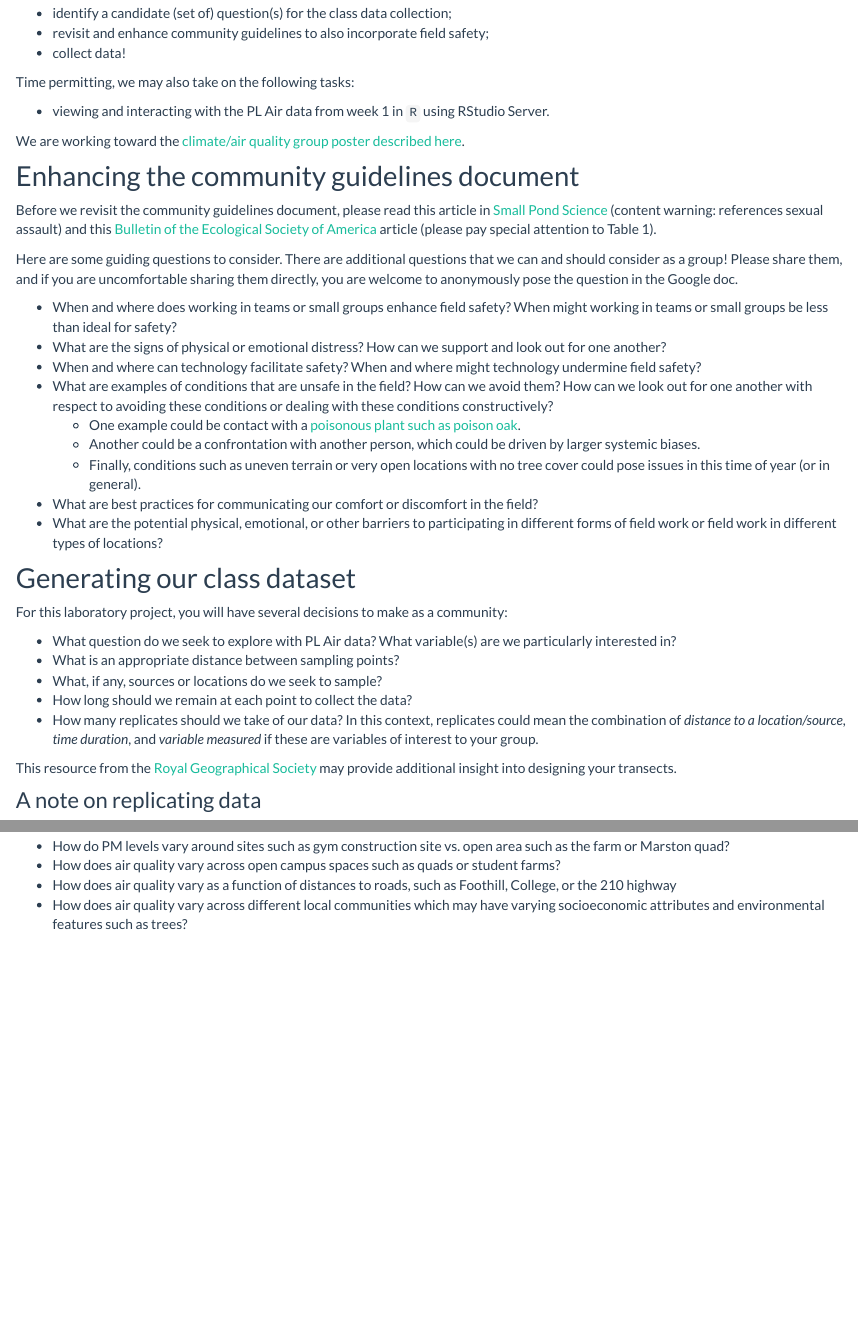
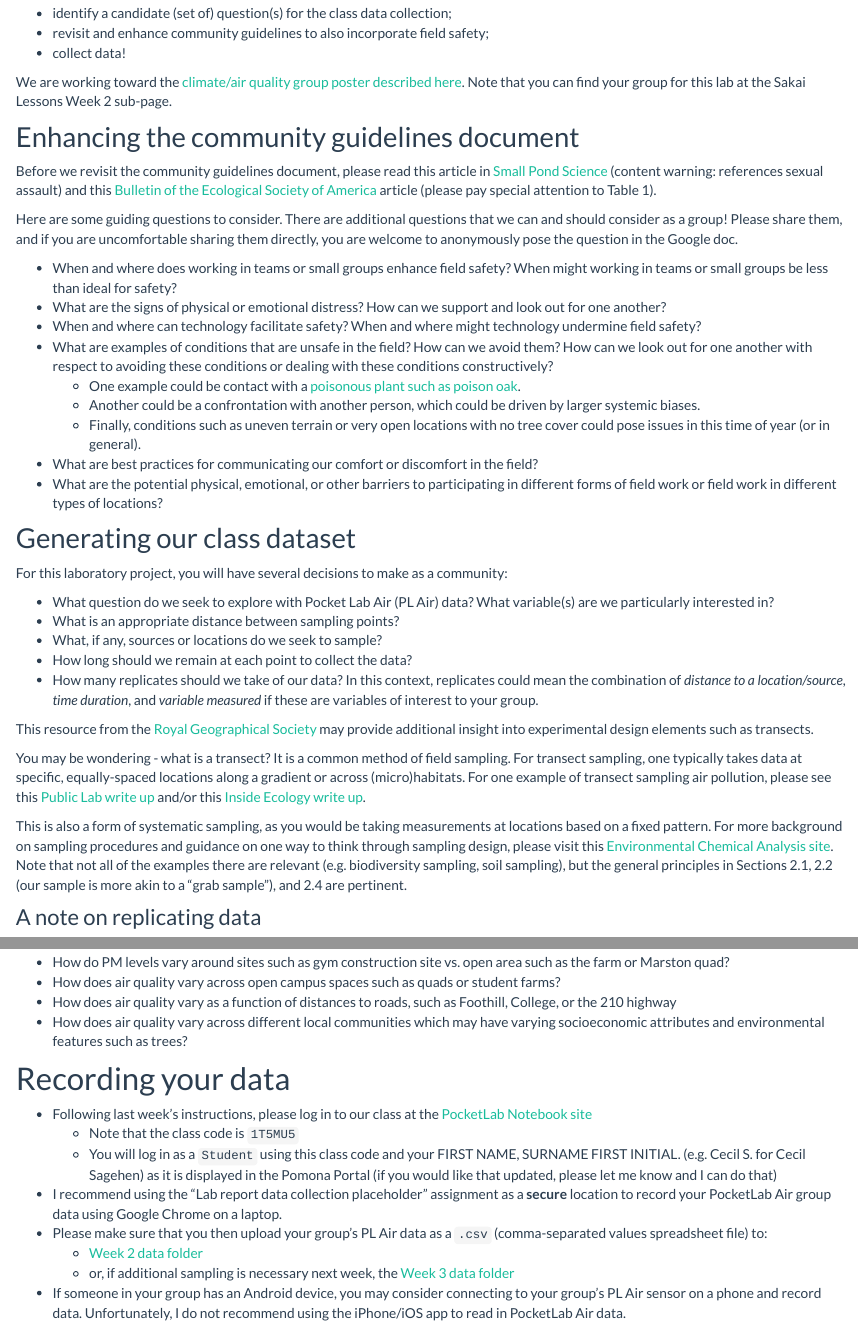
Before and after one commit to EA30POM/class, an R Markdown document (docs/AQexp1.Rmd): the page in a window 1100 px wide, from 300 px down, and a second part further down, joined at a grey line. Rendered offline with R 4.5, knitr and Pandoc, with nearby package versions; a font, style sheet, LaTeX package, included part or bibliography that could not be used is replaced or left out.

Commit message:
updating week 2 groups

```diff
--- a/docs/AQexp1.Rmd
+++ b/docs/AQexp1.Rmd
@@ -15,11 +15,7 @@ In lab this week, we will perform the following:
 * revisit and enhance community guidelines to also incorporate field safety;
 * collect data!
 
-Time permitting, we may also take on the following tasks:
-
-* viewing and interacting with the PL Air data from week 1 in `R` using RStudio Server.
-
-We are working toward the [climate/air quality group poster described here](https://docs.google.com/document/d/1jcAIl_YpCUeGb5eY5Wh9oro4RNXdYCVzbKZf7_rCD10/edit?usp=sharing).
+We are working toward the [climate/air quality group poster described here](https://docs.google.com/document/d/1jcAIl_YpCUeGb5eY5Wh9oro4RNXdYCVzbKZf7_rCD10/edit?usp=sharing). Note that you can find your group for this lab at the Sakai Lessons Week 2 sub-page.
 
 
 ## Enhancing the community guidelines document
@@ -42,13 +38,17 @@ Here are some guiding questions to consider. There are additional questions that
 
 For this laboratory project, you will have several decisions to make as a community:
 
-* What question do we seek to explore with PL Air data? What variable(s) are we particularly interested in?
+* What question do we seek to explore with Pocket Lab Air (PL Air) data? What variable(s) are we particularly interested in?
 * What is an appropriate distance between sampling points?
 * What, if any, sources or locations do we seek to sample?
 * How long should we remain at each point to collect the data?
 * How many replicates should we take of our data? In this context, replicates could mean the combination of *distance to a location/source*, *time duration*, and *variable measured* if these are variables of interest to your group.
 
-This resource from the [Royal Geographical Society](https://www.rgs.org/schools/teaching-resources/sampling-techniques/) may provide additional insight into designing your transects.
+This resource from the [Royal Geographical Society](https://www.rgs.org/schools/teaching-resources/sampling-techniques/) may provide additional insight into experimental design elements such as transects.
+
+You may be wondering - what is a transect? It is a common method of field sampling. For transect sampling, one typically takes data at specific, equally-spaced locations along a gradient or across (micro)habitats. For one example of transect sampling air pollution, please see this [Public Lab write up](https://publiclab.org/notes/sarasage/08-09-2021/choosing-locations-and-methodology-for-air-quality-gas-testing) and/or this [Inside Ecology write up](https://insideecology.com/2018/09/11/the-ecology-of-air-pollution/).
+
+This is also a form of systematic sampling, as you would be taking measurements at locations based on a fixed pattern. For more background on sampling procedures and guidance on one way to think through sampling design, please visit this [Environmental Chemical Analysis site](https://web.njit.edu/~kebbekus/analysis/SAMPLING.htm). Note that not all of the examples there are relevant (e.g. biodiversity sampling, soil sampling), but the general principles in Sections 2.1, 2.2 (our sample is more akin to a "grab sample"), and 2.4 are pertinent.
 
 ### A note on replicating data
 
@@ -75,3 +75,14 @@ Note that the PL Air units report AQI, PM 2.5, PM 10, and O3 data. You can toggl
 * How does air quality vary across open campus spaces such as  quads or student farms?
 * How does air quality vary as a function of distances to roads, such as Foothill, College, or the 210 highway
 * How does air quality vary across different local communities which may have varying socioeconomic attributes and environmental features such as trees?
+
+# Recording your data
+
+* Following last week's instructions, please log in to our class at the [PocketLab Notebook site](https://app.thepocketlab.com/home)
+  + Note that the class code is `1T5MU5`
+  + You will log in as a `Student` using this class code and your FIRST NAME, SURNAME FIRST INITIAL. (e.g. Cecil S. for Cecil Sagehen) as it is displayed in the Pomona Portal (if you would like that updated, please let me know and I can do that)
+* I recommend using the "Lab report data collection placeholder" assignment as a **secure** location to record your PocketLab Air group data using Google Chrome on a laptop.
+* Please make sure that you then upload your group's PL Air data as a `.csv` (comma-separated values spreadsheet file) to:
+    + [Week 2 data folder](https://drive.google.com/drive/folders/1kdz9ok5LWC_CZFoLMnUTfOrzpT5L1QmN?usp=sharing)
+    + or, if additional sampling is necessary next week, the [Week 3 data folder](https://drive.google.com/drive/folders/136HiXiFkrto7ObKMghbkXBo9vZGI_rbo?usp=sharing)
+* If someone in your group has an Android device, you may consider connecting to your group's PL Air sensor on a phone and record data. Unfortunately, I do not recommend using the iPhone/iOS app to read in PocketLab Air data.
```
Also changed, not shown: 1 other file.
